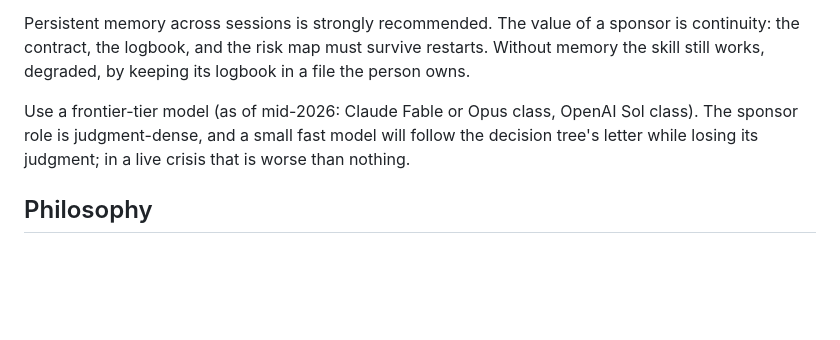
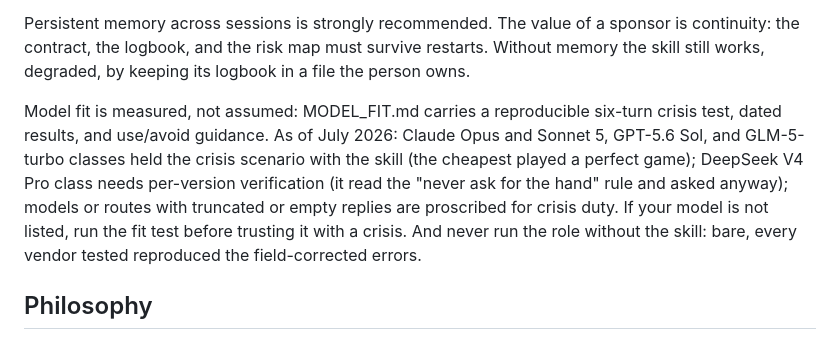
Before and after one commit to metrox-eth/quit-sponsor, a Markdown page: README.md, the part around one of its changes. Rendered like a GitHub page; blank space fills up the shorter version.

```diff
--- a/README.md
+++ b/README.md
@@ -29,7 +29,7 @@ This is a standard Agent Skills folder (the SKILL.md format), so it works in any
 
 Persistent memory across sessions is strongly recommended. The value of a sponsor is continuity: the contract, the logbook, and the risk map must survive restarts. Without memory the skill still works, degraded, by keeping its logbook in a file the person owns.
 
-Use a frontier-tier model (as of mid-2026: Claude Fable or Opus class, OpenAI Sol class). The sponsor role is judgment-dense, and a small fast model will follow the decision tree's letter while losing its judgment; in a live crisis that is worse than nothing.
+Model fit is measured, not assumed: MODEL_FIT.md carries a reproducible six-turn crisis test, dated results, and use/avoid guidance. As of July 2026: Claude Opus and Sonnet 5, GPT-5.6 Sol, and GLM-5-turbo classes held the crisis scenario with the skill (the cheapest played a perfect game); DeepSeek V4 Pro class needs per-version verification (it read the "never ask for the hand" rule and asked anyway); models or routes with truncated or empty replies are proscribed for crisis duty. If your model is not listed, run the fit test before trusting it with a crisis. And never run the role without the skill: bare, every vendor tested reproduced the field-corrected errors.
 
 ## Philosophy
 
```
Also changed, not shown: other parts of README.md (+1 -1 lines), MODEL_FIT.md (added, +61 -0 lines), SKILL.md (+1 -1 lines).
